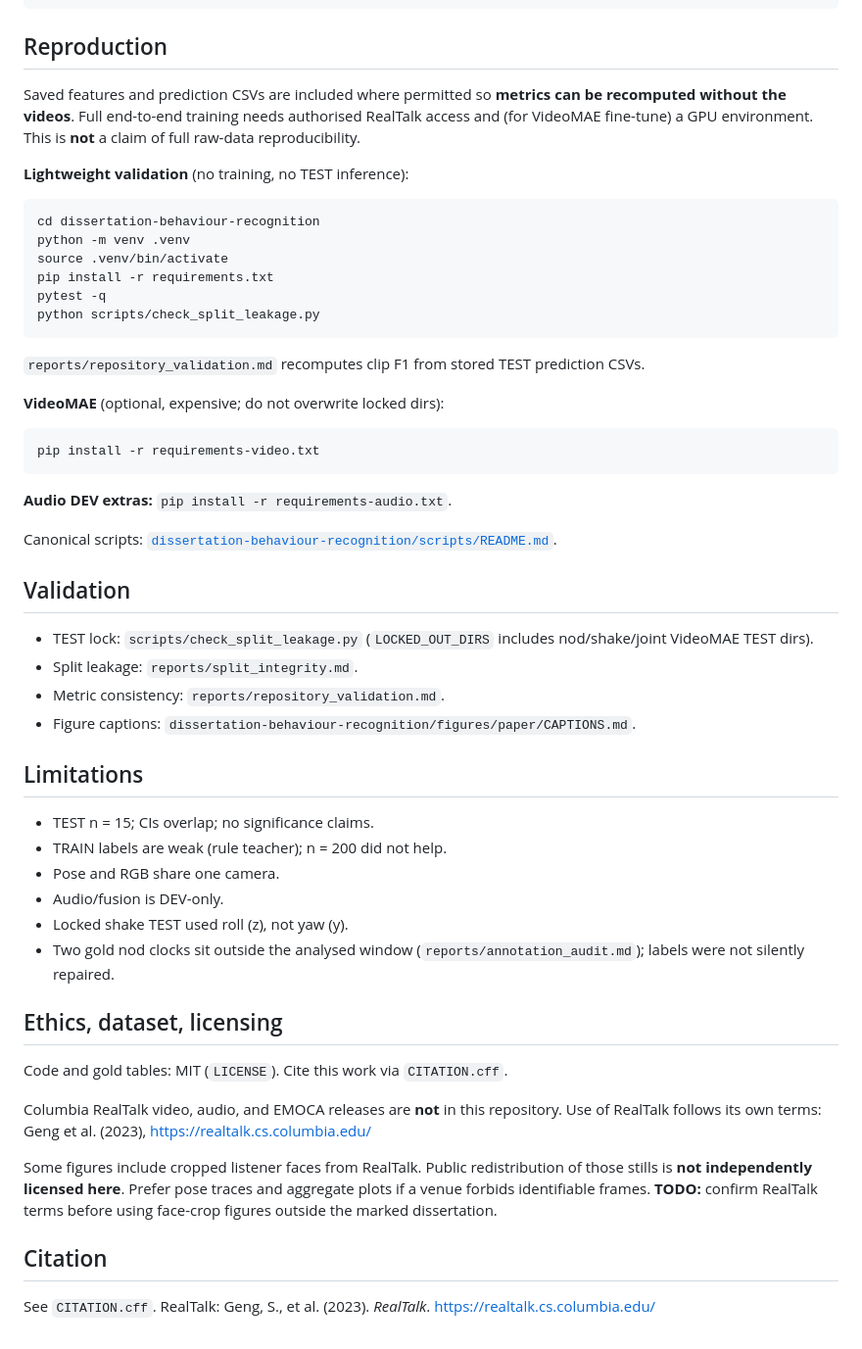
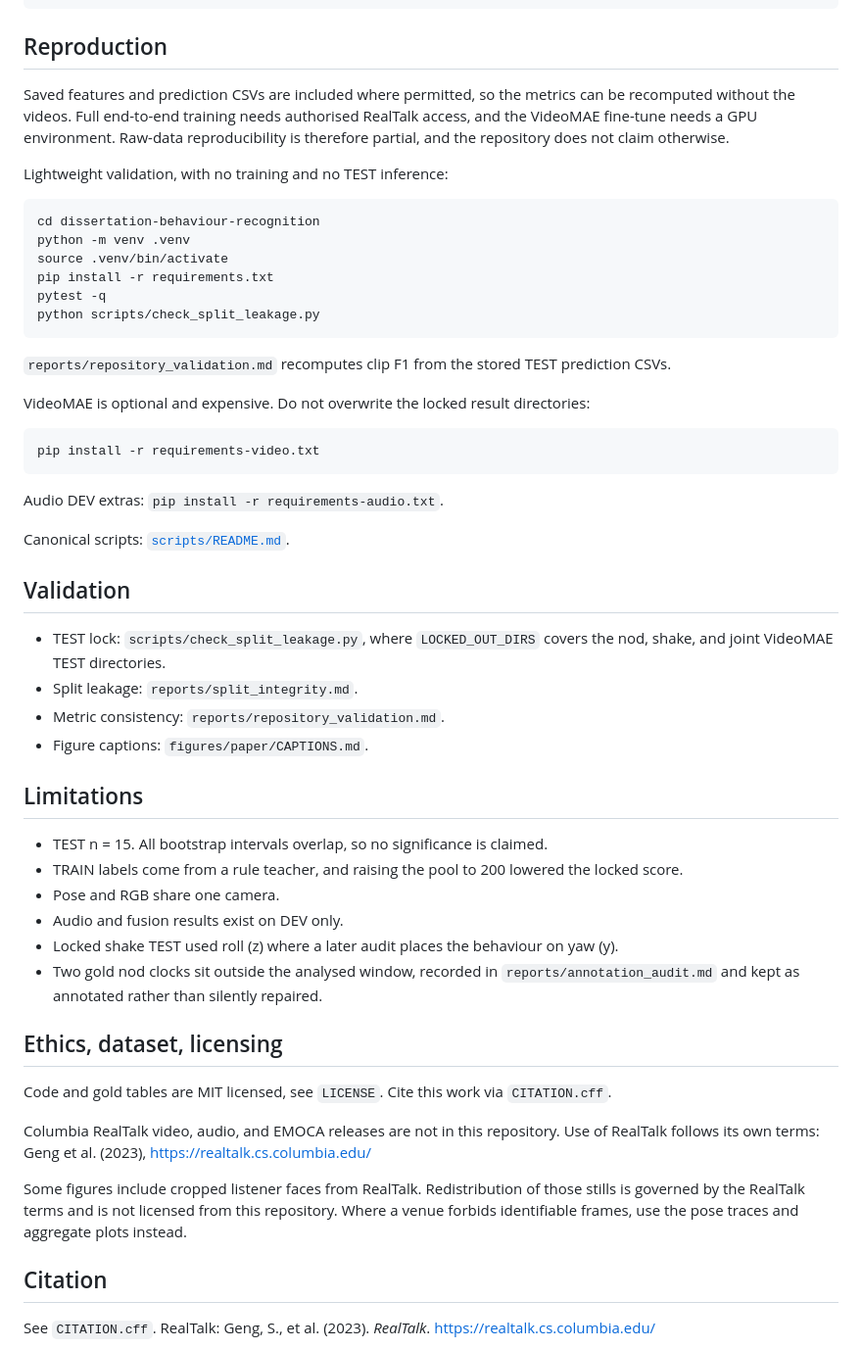
Before and after one commit to thelivingdead/multimodalbackchannelprediction, a Markdown page: README.md, the part around one of its changes. Shown at 98% size. Rendered like a GitHub page.

````diff
--- a/README.md
+++ b/README.md
@@ -117,9 +111,9 @@ archive/                superseded demos and preflight notes
 
 ## Reproduction
 
-Saved features and prediction CSVs are included where permitted so **metrics can be recomputed without the videos**. Full end-to-end training needs authorised RealTalk access and (for VideoMAE fine-tune) a GPU environment. This is **not** a claim of full raw-data reproducibility.
+Saved features and prediction CSVs are included where permitted, so the metrics can be recomputed without the videos. Full end-to-end training needs authorised RealTalk access, and the VideoMAE fine-tune needs a GPU environment. Raw-data reproducibility is therefore partial, and the repository does not claim otherwise.
 
-**Lightweight validation** (no training, no TEST inference):
+Lightweight validation, with no training and no TEST inference:
 
 ```bash
 cd dissertation-behaviour-recognition
@@ -130,41 +124,41 @@ pytest -q
 python scripts/check_split_leakage.py
 ```
 
-`reports/repository_validation.md` recomputes clip F1 from stored TEST prediction CSVs.
+`reports/repository_validation.md` recomputes clip F1 from the stored TEST prediction CSVs.
 
-**VideoMAE** (optional, expensive; do not overwrite locked dirs):
+VideoMAE is optional and expensive. Do not overwrite the locked result directories:
 
 ```bash
 pip install -r requirements-video.txt
 ```
 
-**Audio DEV extras:** `pip install -r requirements-audio.txt`.
+Audio DEV extras: `pip install -r requirements-audio.txt`.
 
-Canonical scripts: [`dissertation-behaviour-recognition/scripts/README.md`](dissertation-behaviour-recognition/scripts/README.md).
+Canonical scripts: [`scripts/README.md`](dissertation-behaviour-recognition/scripts/README.md).
 
 ## Validation
 
-- TEST lock: `scripts/check_split_leakage.py` (`LOCKED_OUT_DIRS` includes nod/shake/joint VideoMAE TEST dirs).
+- TEST lock: `scripts/check_split_leakage.py`, where `LOCKED_OUT_DIRS` covers the nod, shake, and joint VideoMAE TEST directories.
 - Split leakage: `reports/split_integrity.md`.
 - Metric consistency: `reports/repository_validation.md`.
-- Figure captions: `dissertation-behaviour-recognition/figures/paper/CAPTIONS.md`.
+- Figure captions: `figures/paper/CAPTIONS.md`.
 
 ## Limitations
 
-- TEST n = 15; CIs overlap; no significance claims.
-- TRAIN labels are weak (rule teacher); n = 200 did not help.
+- TEST n = 15. All bootstrap intervals overlap, so no significance is claimed.
+- TRAIN labels come from a rule teacher, and raising the pool to 200 lowered the locked score.
 - Pose and RGB share one camera.
-- Audio/fusion is DEV-only.
-- Locked shake TEST used roll (z), not yaw (y).
-- Two gold nod clocks sit outside the analysed window (`reports/annotation_audit.md`); labels were not silently repaired.
+- Audio and fusion results exist on DEV only.
+- Locked shake TEST used roll (z) where a later audit places the behaviour on yaw (y).
+- Two gold nod clocks sit outside the analysed window, recorded in `reports/annotation_audit.md` and kept as annotated rather than silently repaired.
 
 ## Ethics, dataset, licensing
 
-Code and gold tables: MIT (`LICENSE`). Cite this work via `CITATION.cff`.
+Code and gold tables are MIT licensed, see `LICENSE`. Cite this work via `CITATION.cff`.
 
-Columbia RealTalk video, audio, and EMOCA releases are **not** in this repository. Use of RealTalk follows its own terms: Geng et al. (2023), https://realtalk.cs.columbia.edu/
+Columbia RealTalk video, audio, and EMOCA releases are not in this repository. Use of RealTalk follows its own terms: Geng et al. (2023), https://realtalk.cs.columbia.edu/
 
-Some figures include cropped listener faces from RealTalk. Public redistribution of those stills is **not independently licensed here**. Prefer pose traces and aggregate plots if a venue forbids identifiable frames. **TODO:** confirm RealTalk terms before using face-crop figures outside the marked dissertation.
+Some figures include cropped listener faces from RealTalk. Redistribution of those stills is governed by the RealTalk terms and is not licensed from this repository. Where a venue forbids identifiable frames, use the pose traces and aggregate plots instead.
 
 ## Citation
 
````
Also changed, not shown: other parts of README.md (+31 -37 lines).
